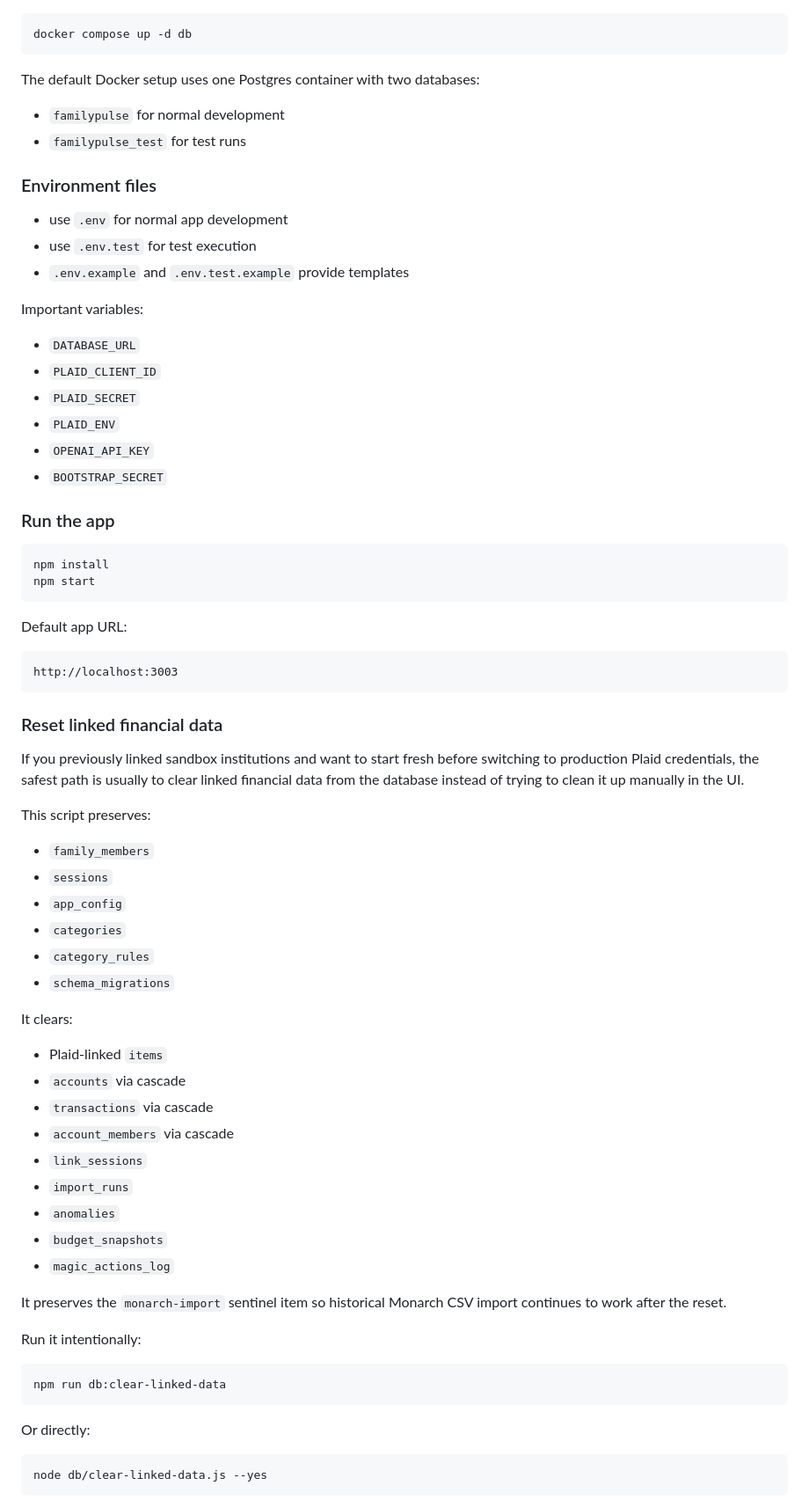
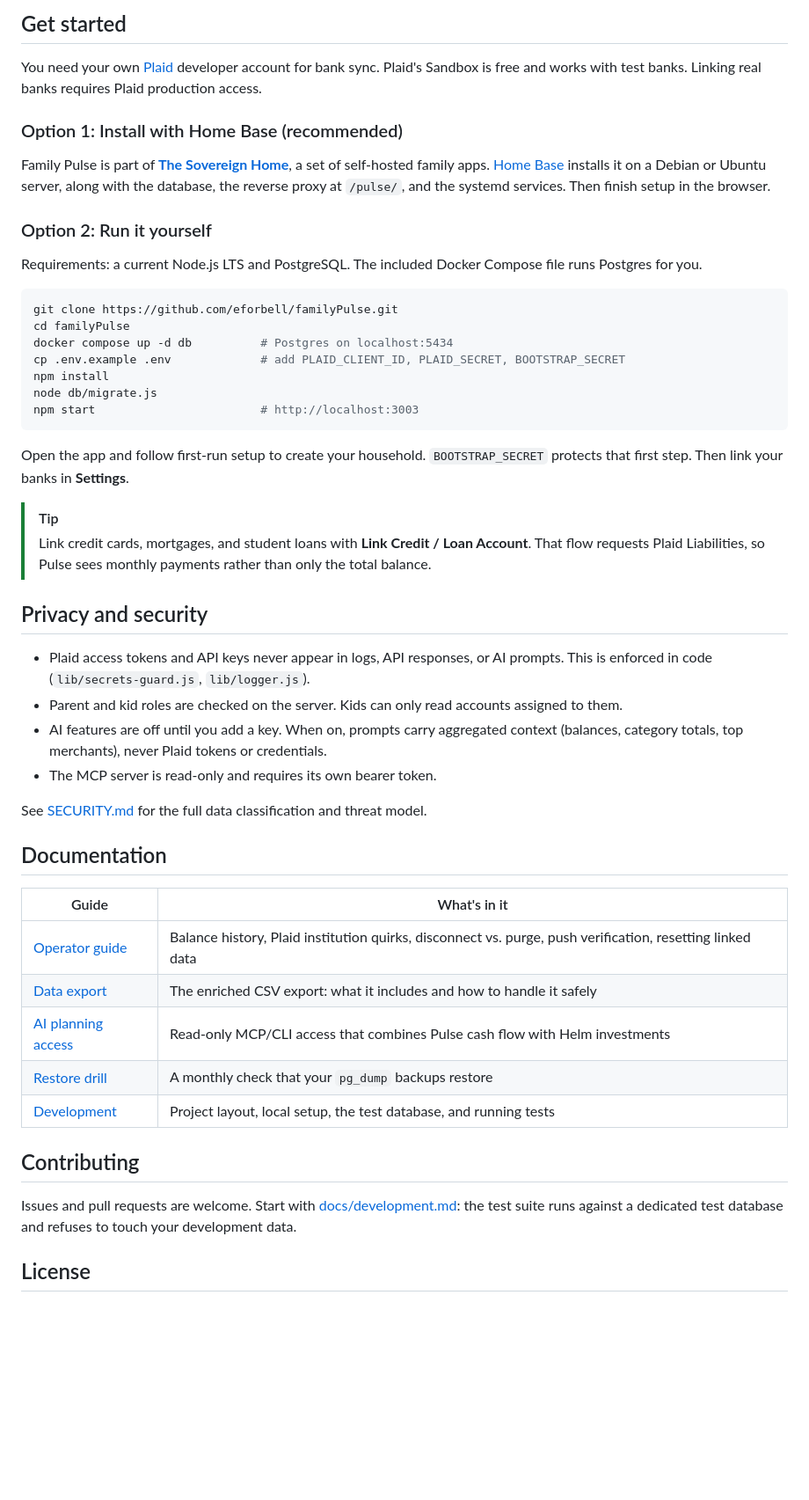
Before and after one commit to eforbell/familyPulse, a Markdown page: README.md, the part around one of its changes. Shown at 88% size. Rendered like a GitHub page; blank space fills up the shorter version.

````diff
--- a/README.md
+++ b/README.md
@@ -40,73 +129,52 @@ The app is intentionally small and direct:
+## Get started
+
+You need your own [Plaid](https://plaid.com) developer account for bank sync. Plaid's Sandbox is free and works with test banks. Linking real banks requires Plaid production access.
+
+### Option 1: Install with Home Base (recommended)
+
+Family Pulse is part of **[The Sovereign Home](https://www.sovereignhome.org)**, a set of self-hosted family apps. [Home Base](https://github.com/eforbell/homeBase) installs it on a Debian or Ubuntu server, along with the database, the reverse proxy at `/pulse/`, and the systemd services. Then finish setup in the browser.
+
+### Option 2: Run it yourself
+
+Requirements: a current Node.js LTS and PostgreSQL. The included Docker Compose file runs Postgres for you.
 
 ```sh
-docker compose up -d db
+git clone https://github.com/eforbell/familyPulse.git
+cd familyPulse
+docker compose up -d db          # Postgres on localhost:5434
+cp .env.example .env             # add PLAID_CLIENT_ID, PLAID_SECRET, BOOTSTRAP_SECRET
+npm install
+node db/migrate.js
+npm start                        # http://localhost:3003
 ```
 
-The default Docker setup uses one Postgres container with two databases:
-- `familypulse` for normal development
-- `familypulse_test` for test runs
+Open the app and follow first-run setup to create your household. `BOOTSTRAP_SECRET` protects that first step. Then link your banks in **Settings**.
 
-### Environment files
+> [!TIP]
+> Link credit cards, mortgages, and student loans with **Link Credit / Loan Account**. That flow requests Plaid Liabilities, so Pulse sees monthly payments rather than only the total balance.
 
-- use `.env` for normal app development
-- use `.env.test` for test execution
-- `.env.example` and `.env.test.example` provide templates
+## Privacy and security
 
-Important variables:
-- `DATABASE_URL`
-- `PLAID_CLIENT_ID`
-- `PLAID_SECRET`
-- `PLAID_ENV`
-- `OPENAI_API_KEY`
-- `BOOTSTRAP_SECRET`
+- Plaid access tokens and API keys never appear in logs, API responses, or AI prompts. This is enforced in code (`lib/secrets-guard.js`, `lib/logger.js`).
+- Parent and kid roles are checked on the server. Kids can only read accounts assigned to them.
+- AI features are off until you add a key. When on, prompts carry aggregated context (balances, category totals, top merchants), never Plaid tokens or credentials.
+- The MCP server is read-only and requires its own bearer token.
 
-### Run the app
+See [SECURITY.md](SECURITY.md) for the full data classification and threat model.
 
-```sh
-npm install
-npm start
-```
+## Documentation
 
-Default app URL:
+| Guide | What's in it |
+| --- | --- |
+| [Operator guide](docs/operator-guide.md) | Balance history, Plaid institution quirks, disconnect vs. purge, push verification, resetting linked data |
+| [Data export](docs/data-export.md) | The enriched CSV export: what it includes and how to handle it safely |
+| [AI planning access](docs/family-planning-access.md) | Read-only MCP/CLI access that combines Pulse cash flow with Helm investments |
+| [Restore drill](planning/restore-drill.md) | A monthly check that your `pg_dump` backups restore |
+| [Development](docs/development.md) | Project layout, local setup, the test database, and running tests |
 
-```text
-http://localhost:3003
-```
+## Contributing
 
-### Reset linked financial data
+Issues and pull requests are welcome. Start with [docs/development.md](docs/development.md): the test suite runs against a dedicated test database and refuses to touch your development data.
 
-If you previously linked sandbox institutions and want to start fresh before switching to production Plaid credentials, the safest path is usually to clear linked financial data from the database instead of trying to clean it up manually in the UI.
+## License
 
-This script preserves:
-- `family_members`
-- `sessions`
-- `app_config`
-- `categories`
-- `category_rules`
-- `schema_migrations`
-
-It clears:
-- Plaid-linked `items`
-- `accounts` via cascade
-- `transactions` via cascade
-- `account_members` via cascade
-- `link_sessions`
-- `import_runs`
-- `anomalies`
-- `budget_snapshots`
-- `magic_actions_log`
-
-It preserves the `monarch-import` sentinel item so historical Monarch CSV import continues to work after the reset.
-
-Run it intentionally:
-
-```sh
-npm run db:clear-linked-data
-```
-
-Or directly:
-
-```sh
-node db/clear-linked-data.js --yes
-```
-
````
Also changed, not shown: other parts of README.md (+118 -180 lines), docs/development.md (added, +196 -0 lines), docs/operator-guide.md (+80 -0 lines), docs/images/budget.png (added), docs/images/cash-flow-dark.png (added), docs/images/cash-flow-light.png (added), docs/images/dashboard.png (added), docs/images/forecast.png (added), docs/images/mobile.png (added), 1 other file.
